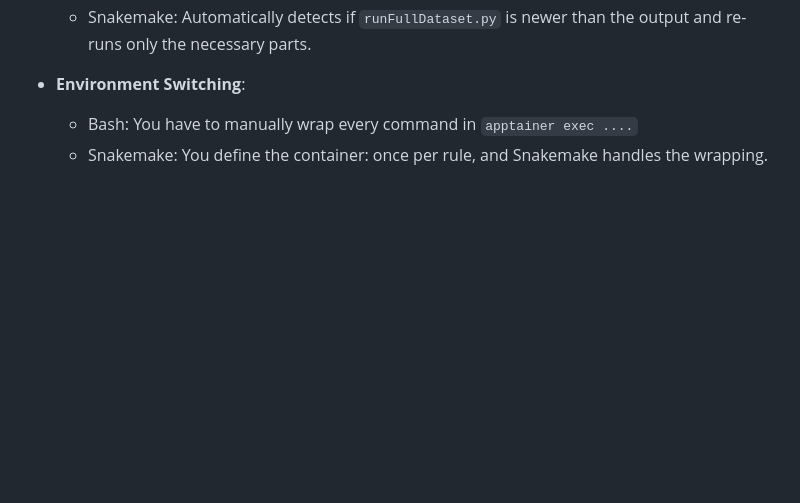
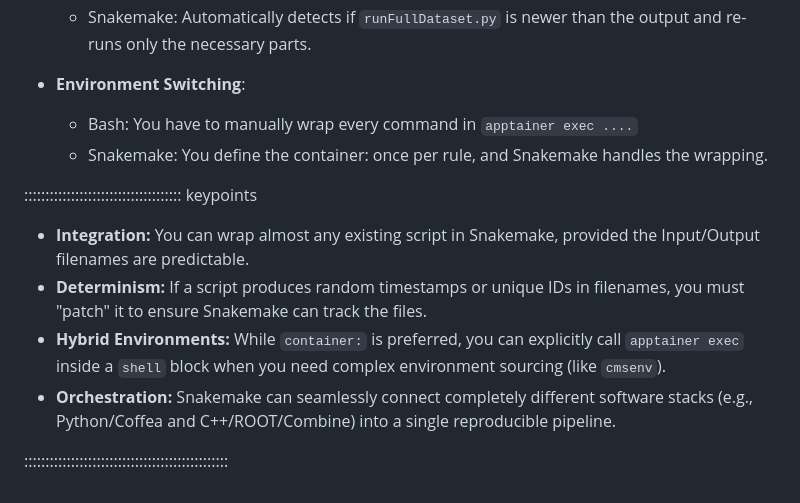
Before and after one commit to alefisico/snakemake-cms-tutorial, a Markdown page: episodes/06-bonus.md, the part around the change. Drawn GitHub-style; blank space fills up the shorter version.

Commit message:
Enhance container execution documentation with key points on integration, determinism, hybrid environments, and orchestration

```diff
--- a/episodes/06-bonus.md
+++ b/episodes/06-bonus.md
@@ -396,3 +396,12 @@ echo "Analysis Complete!"
 * **Environment Switching**:
     * Bash: You have to manually wrap every command in `apptainer exec ....`
     * Snakemake: You define the container: once per rule, and Snakemake handles the wrapping.
+
+::::::::::::::::::::::::::::::::::::: keypoints
+
+- **Integration:** You can wrap almost any existing script in Snakemake, provided the Input/Output filenames are predictable.
+- **Determinism:** If a script produces random timestamps or unique IDs in filenames, you must "patch" it to ensure Snakemake can track the files.
+- **Hybrid Environments:** While `container:` is preferred, you can explicitly call `apptainer exec` inside a `shell` block when you need complex environment sourcing (like `cmsenv`).
+- **Orchestration:** Snakemake can seamlessly connect completely different software stacks (e.g., Python/Coffea and C++/ROOT/Combine) into a single reproducible pipeline.
+
+::::::::::::::::::::::::::::::::::::::::::::::::
```
Also changed, not shown: episodes/05-containers.md (+0 -3 lines).
